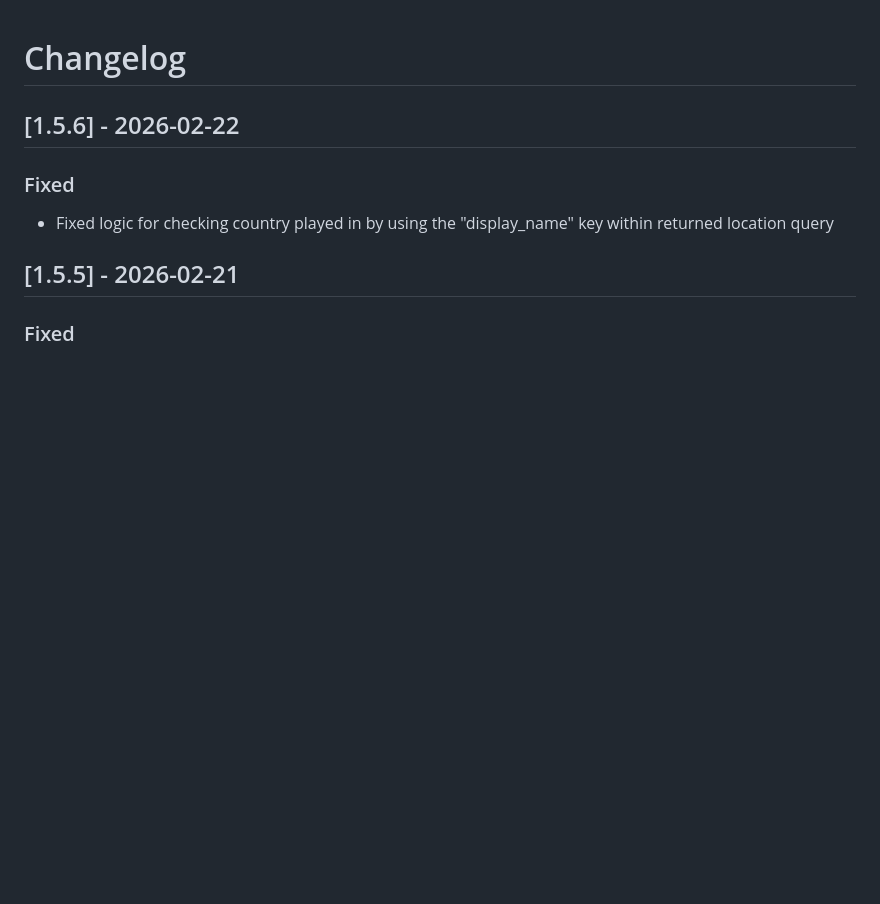
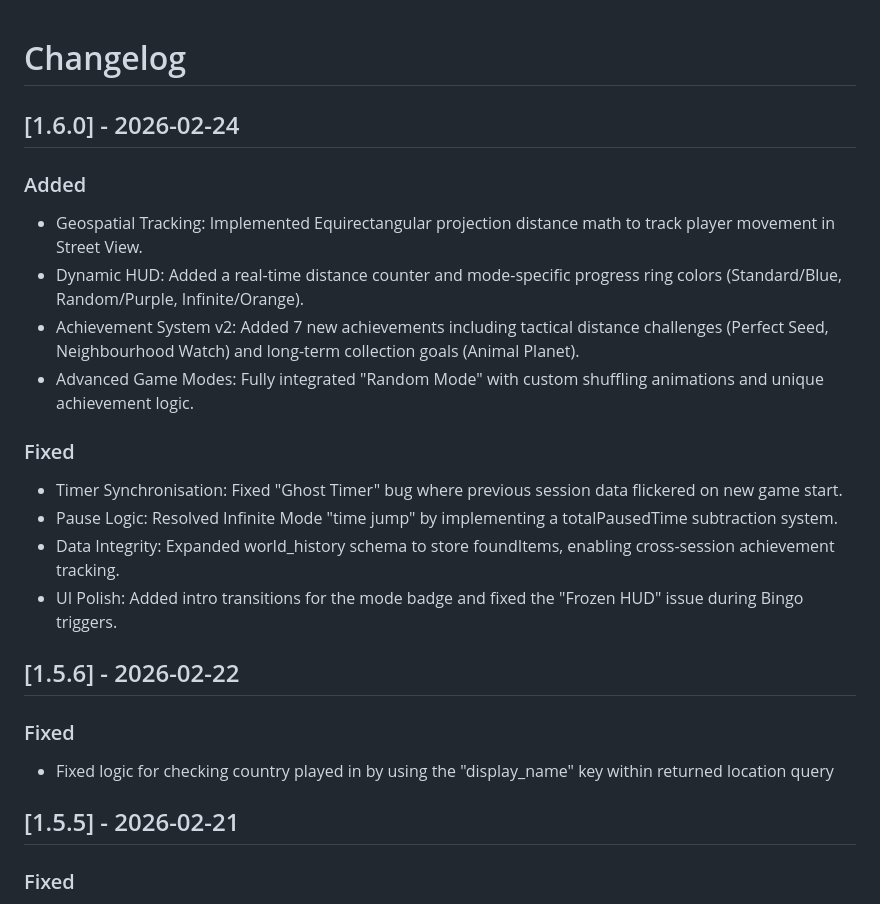
Before and after one commit to craigwmiller2/streetview-bingo, a Markdown page: changelog.md, the part around the change. Rendered like a GitHub page; blank space fills up the shorter version.

Commit message:
feat: Add geospatial tracking, dynamic HUD, new achievements, and advanced game modes in version 1.6.0

```diff
--- a/changelog.md
+++ b/changelog.md
@@ -1,4 +1,20 @@
 # Changelog
+
+## [1.6.0] - 2026-02-24
+
+### Added
+
+- Geospatial Tracking: Implemented Equirectangular projection distance math to track player movement in Street View.
+- Dynamic HUD: Added a real-time distance counter and mode-specific progress ring colors (Standard/Blue, Random/Purple, Infinite/Orange).
+- Achievement System v2: Added 7 new achievements including tactical distance challenges (Perfect Seed, Neighbourhood Watch) and long-term collection goals (Animal Planet).
+- Advanced Game Modes: Fully integrated "Random Mode" with custom shuffling animations and unique achievement logic.
+
+### Fixed
+
+- Timer Synchronisation: Fixed "Ghost Timer" bug where previous session data flickered on new game start.
+- Pause Logic: Resolved Infinite Mode "time jump" by implementing a totalPausedTime subtraction system.
+- Data Integrity: Expanded world_history schema to store foundItems, enabling cross-session achievement tracking.
+- UI Polish: Added intro transitions for the mode badge and fixed the "Frozen HUD" issue during Bingo triggers.
 
 ## [1.5.6] - 2026-02-22
 
```
